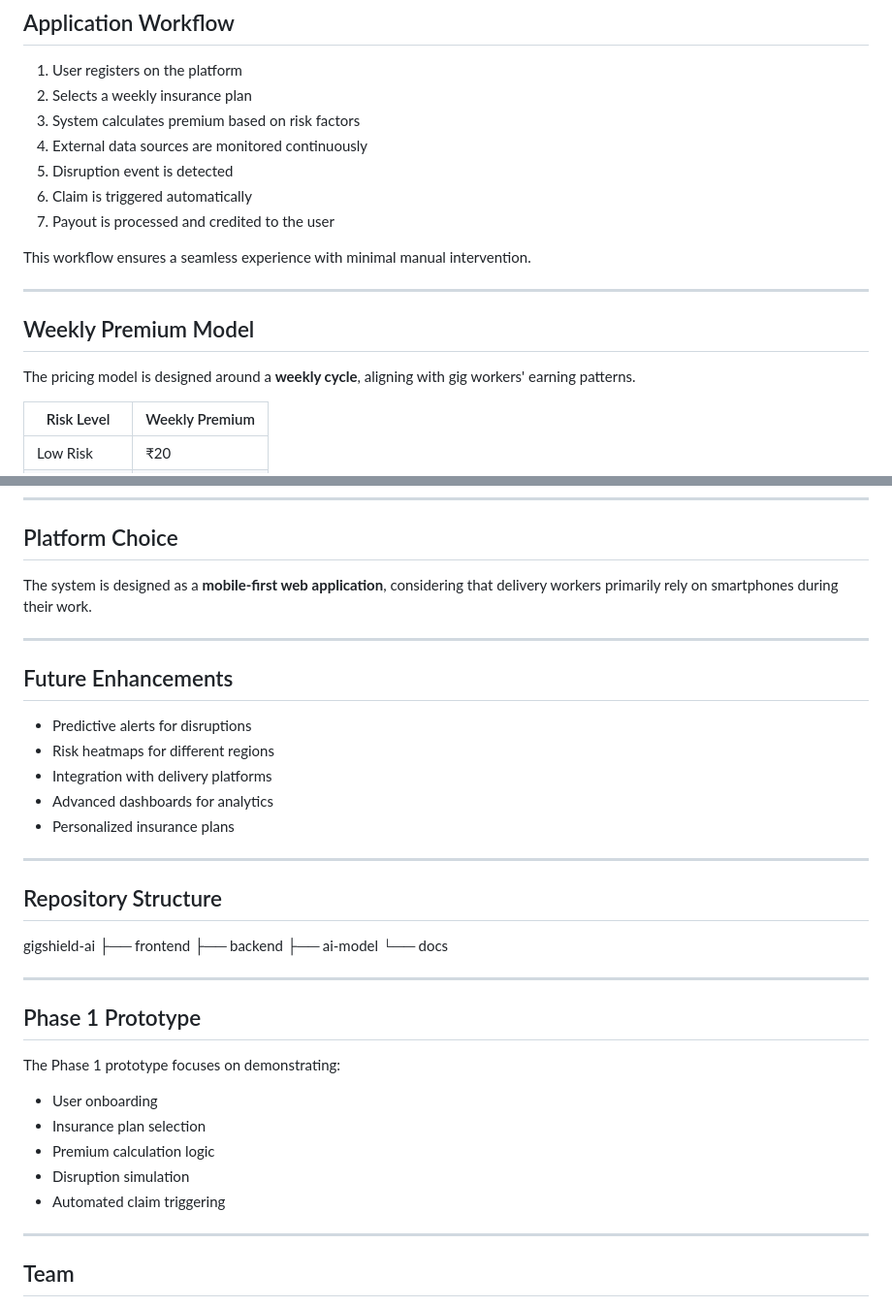
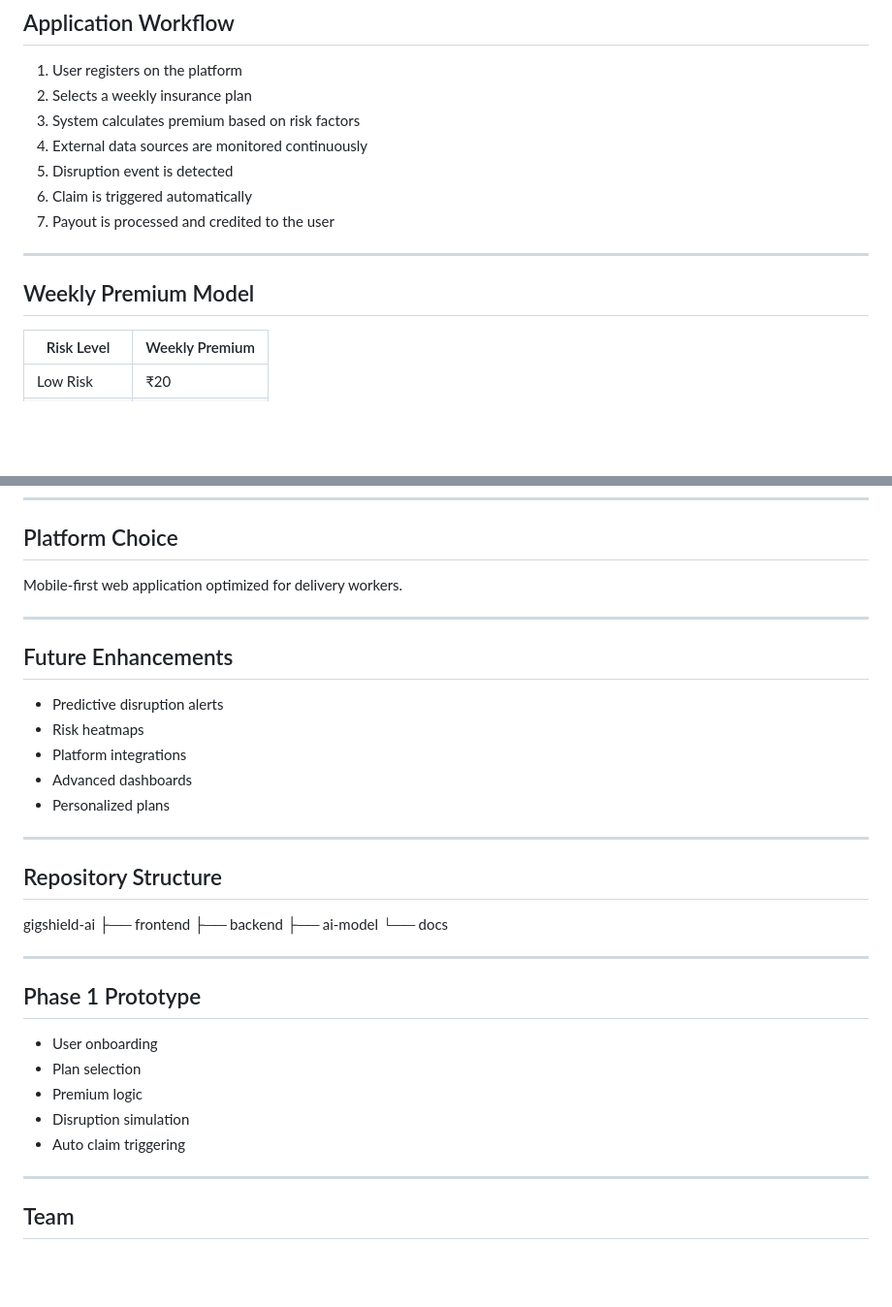
Before and after one commit to shantha26/gigshield-ai, a Markdown page: README.md, 2 parts joined by grey strips. Shown at 97% size. Rendered like a GitHub page; blank space fills up the shorter version.

```diff
--- a/README.md
+++ b/README.md
@@ -86,13 +86,9 @@ Key aspects of the solution include:
 6. Claim is triggered automatically
 7. Payout is processed and credited to the user
 
-This workflow ensures a seamless experience with minimal manual intervention.
-
 ---
 
 ## Weekly Premium Model
-
-The pricing model is designed around a **weekly cycle**, aligning with gig workers' earning patterns.
 
 | Risk Level | Weekly Premium |
 |------------|----------------|
@@ -255,17 +248,17 @@ This ensures the system remains secure, even during coordinated fraud attacks.
 
 ## Platform Choice
 
-The system is designed as a **mobile-first web application**, considering that delivery workers primarily rely on smartphones during their work.
+Mobile-first web application optimized for delivery workers.
 
 ---
 
 ## Future Enhancements
 
-- Predictive alerts for disruptions
-- Risk heatmaps for different regions
-- Integration with delivery platforms
-- Advanced dashboards for analytics
-- Personalized insurance plans
+- Predictive disruption alerts
+- Risk heatmaps
+- Platform integrations
+- Advanced dashboards
+- Personalized plans
 
 ---
 
@@ -283,13 +276,11 @@ gigshield-ai
 
 ## Phase 1 Prototype
 
-The Phase 1 prototype focuses on demonstrating:
-
 - User onboarding
-- Insurance plan selection
-- Premium calculation logic
+- Plan selection
+- Premium logic
 - Disruption simulation
-- Automated claim triggering
+- Auto claim triggering
 
 ---
 
```
Also changed, not shown: other parts of README.md (+53 -56 lines).
